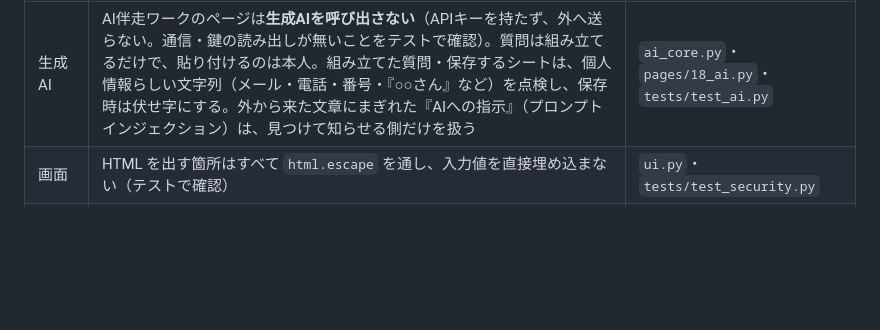
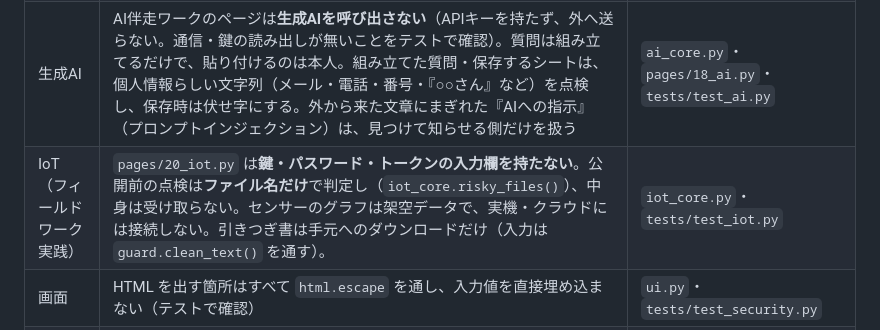
Before and after one commit to nayukaya3-cn/Science-and-Our-Daily-Life-dashboard, a Markdown page: SECURITY.md, the part around the change. Drawn GitHub-style; blank space fills up the shorter version.

```diff
--- a/SECURITY.md
+++ b/SECURITY.md
@@ -9,6 +9,7 @@
 | CSV | `=`・`+`・`-`・`@` で始まるセルの先頭に `'` を付け、表計算ソフトで数式として実行されないようにする（CSVインジェクション対策） | `guard.csv_safe()`（FW予想シート） |
 | 個人情報 | 特別支援学校版・進路ワークのページには、名前・写真・障害に関する情報の入力欄を置かない。記録表は「カード×場面×支援の量」だけ（テストで確認） | `pages/17_tokushi.py`・`tests/test_chiiki.py` |
 | 生成AI | AI伴走ワークのページは**生成AIを呼び出さない**（APIキーを持たず、外へ送らない。通信・鍵の読み出しが無いことをテストで確認）。質問は組み立てるだけで、貼り付けるのは本人。組み立てた質問・保存するシートは、個人情報らしい文字列（メール・電話・番号・『○○さん』など）を点検し、保存時は伏せ字にする。外から来た文章にまぎれた『AIへの指示』（プロンプトインジェクション）は、見つけて知らせる側だけを扱う | `ai_core.py`・`pages/18_ai.py`・`tests/test_ai.py` |
+| IoT（フィールドワーク実践） | `pages/20_iot.py` は**鍵・パスワード・トークンの入力欄を持たない**。公開前の点検は**ファイル名だけ**で判定し（`iot_core.risky_files()`）、中身は受け取らない。センサーのグラフは架空データで、実機・クラウドには接続しない。引きつぎ書は手元へのダウンロードだけ（入力は `guard.clean_text()` を通す）。 | `iot_core.py`・`tests/test_iot.py` |
 | 画面 | HTML を出す箇所はすべて `html.escape` を通し、入力値を直接埋め込まない（テストで確認） | `ui.py`・`tests/test_security.py` |
 | サーバー設定 | XSRF・CORS を明示的に有効、static 公開なし、アップロード上限1MB、エラー詳細を表示しない、開発者メニューを隠す | `.streamlit/config.toml` |
 | 著作物・秘密 | 教科書の写真（jpg/heic/IMG_*）・PDF・ZIP・`.env`・`secrets.toml` をリポジトリに入れない（.gitignore とテスト） | `.gitignore`・`tests/test_security.py` |
```
Also changed, not shown: README.md (+29 -1 lines), docs/img/screenshot_iot.png (added), 7 other files.
